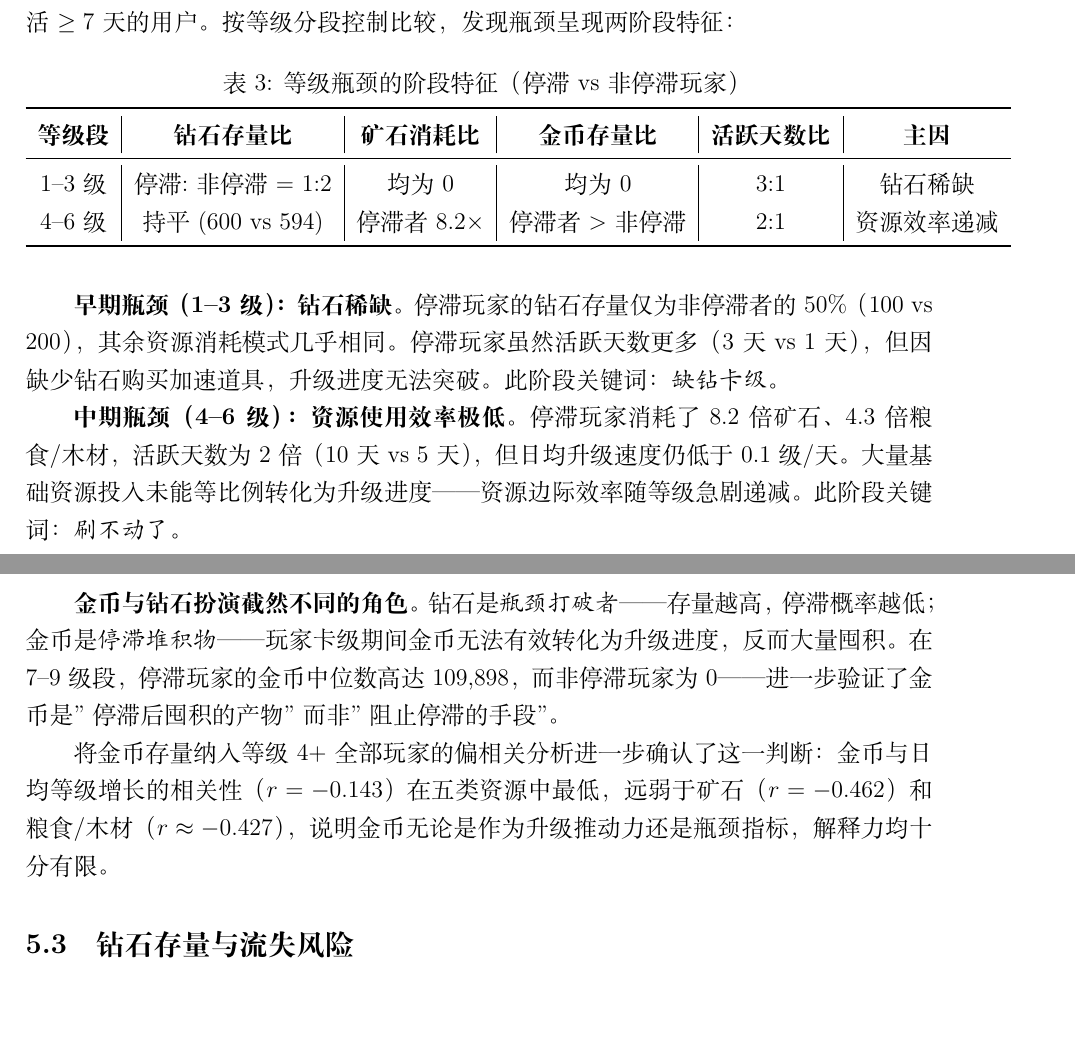
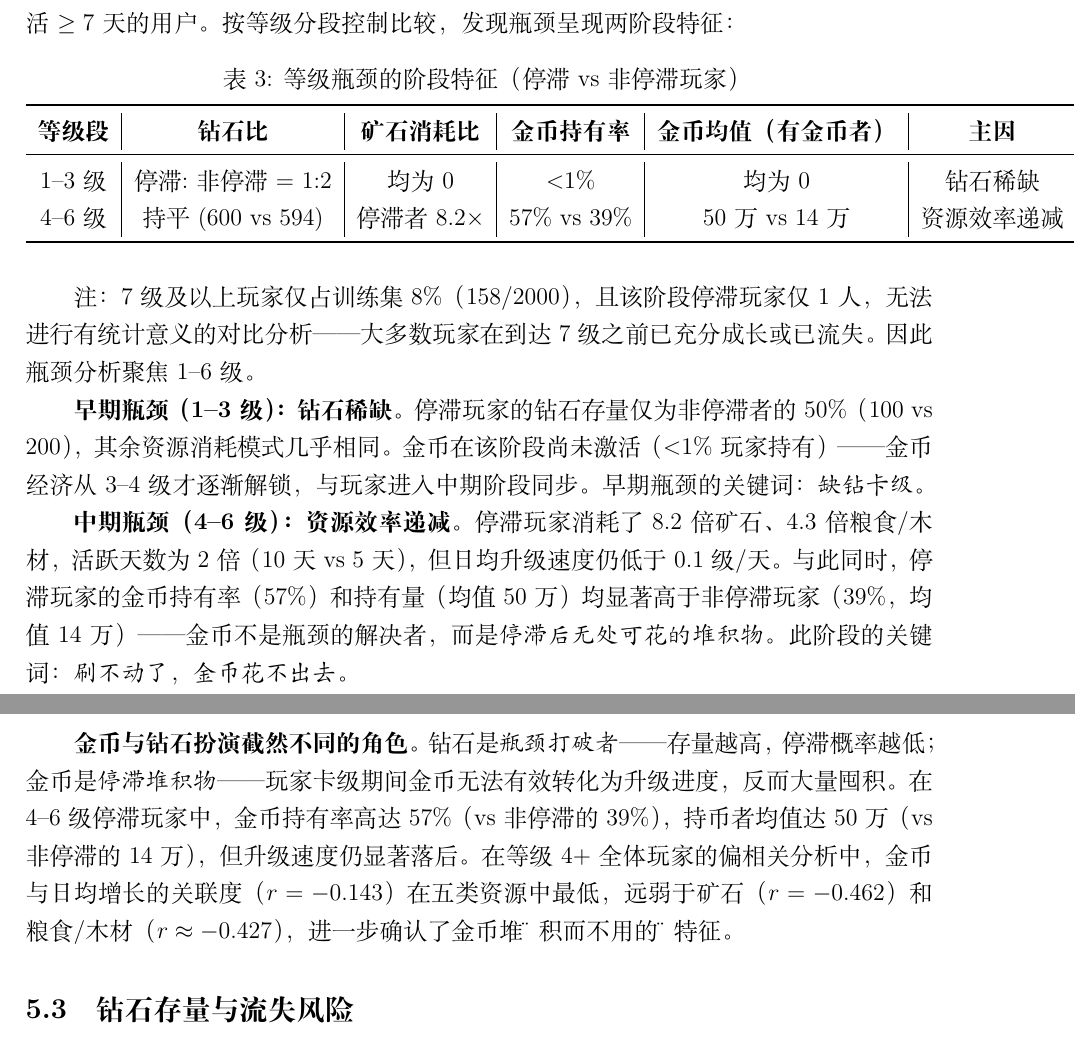
Before and after one commit to jinzhuofan404/math-modeling, a LaTeX document (论文/main.tex, which reads 论文/sections/sec6_problem2.tex): two parts of pages 13 and 14 of 30, joined at a grey line, cut so that both start at the same text, the shorter picture padded with empty space. Compiled offline with XeLaTeX.

Commit message:
金币分析修正: 中位数→持有率+均值, 7级以上无数据声明, 删除错误109K引用
修复:
- 金币对比从中位数(81.9%人为0所以误导)改为持有率+均值
- 4-6级停滞者57%有金币均值50万 vs 非停滞39%均值14万
- 删除7-9级错误引用(109,898)
- 补充说明7+级仅158人/1个停滞者, 无法统计对比

```diff
--- a/论文/sections/sec6_problem2.tex
+++ b/论文/sections/sec6_problem2.tex
@@ -61,17 +61,19 @@ $r$ & 0.394 & 0.395 & \textbf{0.504} & 0.277 & 0.379 & 0.342 \\
 \label{tab:stagnation}
 \begin{tabular}{c|c|c|c|c|c}
 \toprule
-\textbf{等级段} & \textbf{钻石存量比} & \textbf{矿石消耗比} & \textbf{金币存量比} & \textbf{活跃天数比} & \textbf{主因} \\
+\textbf{等级段} & \textbf{钻石比} & \textbf{矿石消耗比} & \textbf{金币持有率} & \textbf{金币均值（有金币者）} & \textbf{主因} \\
 \midrule
-1--3级 & 停滞:非停滞 = 1:2 & 均为0 & 均为0 & 3:1 & 钻石稀缺 \\
-4--6级 & 持平(600 vs 594) & 停滞者8.2$\times$ & 停滞者$>$非停滞 & 2:1 & 资源效率递减 \\
+1--3级 & 停滞:非停滞 = 1:2 & 均为0 & $<$1\% & 均为0 & 钻石稀缺 \\
+4--6级 & 持平(600 vs 594) & 停滞者8.2$\times$ & 57\% vs 39\% & 50万 vs 14万 & 资源效率递减 \\
 \bottomrule
 \end{tabular}
 \end{table}
 
-\textbf{早期瓶颈（1--3级）：钻石稀缺。} 停滞玩家的钻石存量仅为非停滞者的50\%（100 vs 200），其余资源消耗模式几乎相同。停滞玩家虽然活跃天数更多（3天 vs 1天），但因缺少钻石购买加速道具，升级进度无法突破。此阶段关键词：\emph{缺钻卡级}。
+注：7级及以上玩家仅占训练集8\%（158/2000），且该阶段停滞玩家仅1人，无法进行有统计意义的对比分析——大多数玩家在到达7级之前已充分成长或已流失。因此瓶颈分析聚焦1--6级。
 
-\textbf{中期瓶颈（4--6级）：资源使用效率极低。} 停滞玩家消耗了8.2倍矿石、4.3倍粮食/木材，活跃天数为2倍（10天 vs 5天），但日均升级速度仍低于0.1级/天。大量基础资源投入未能等比例转化为升级进度——资源边际效率随等级急剧递减。此阶段关键词：\emph{刷不动了}。
+\textbf{早期瓶颈（1--3级）：钻石稀缺。} 停滞玩家的钻石存量仅为非停滞者的50\%（100 vs 200），其余资源消耗模式几乎相同。金币在该阶段尚未激活（$<$1\%玩家持有）——金币经济从3--4级才逐渐解锁，与玩家进入中期阶段同步。早期瓶颈的关键词：\emph{缺钻卡级}。
+
+\textbf{中期瓶颈（4--6级）：资源效率递减。} 停滞玩家消耗了8.2倍矿石、4.3倍粮食/木材，活跃天数为2倍（10天 vs 5天），但日均升级速度仍低于0.1级/天。与此同时，停滞玩家的金币持有率（57\%）和持有量（均值50万）均显著高于非停滞玩家（39\%，均值14万）——金币不是瓶颈的解决者，而是\emph{停滞后无处可花的堆积物}。此阶段的关键词：\emph{刷不动了，金币花不出去}。
 
 \subsubsection{金币与钻石对等级停滞的差异化角色}
 
@@ -88,9 +90,7 @@ P(\text{停滞} \mid X) = \frac{1}{1 + e^{-(\beta_0 + \beta_1\cdot\log(1+\text{
 \fbox{$\beta_{\text{金币}} = +0.157$\quad（风险因子：金币越多，停滞概率越高）}
 \end{center}
 
-\textbf{金币与钻石扮演截然不同的角色。} 钻石是\emph{瓶颈打破者}——存量越高，停滞概率越低；金币是\emph{停滞堆积物}——玩家卡级期间金币无法有效转化为升级进度，反而大量囤积。在7--9级段，停滞玩家的金币中位数高达109,898，而非停滞玩家为0——进一步验证了金币是"停滞后囤积的产物"而非"阻止停滞的手段"。
-
-将金币存量纳入等级4+全部玩家的偏相关分析进一步确认了这一判断：金币与日均等级增长的相关性（$r=-0.143$）在五类资源中最低，远弱于矿石（$r=-0.462$）和粮食/木材（$r\approx-0.427$），说明金币无论是作为升级推动力还是瓶颈指标，解释力均十分有限。
+\textbf{金币与钻石扮演截然不同的角色。} 钻石是\emph{瓶颈打破者}——存量越高，停滞概率越低；金币是\emph{停滞堆积物}——玩家卡级期间金币无法有效转化为升级进度，反而大量囤积。在4--6级停滞玩家中，金币持有率高达57\%（vs 非停滞的39\%），持币者均值达50万（vs 非停滞的14万），但升级速度仍显著落后。在等级4+全体玩家的偏相关分析中，金币与日均增长的关联度（$r=-0.143$）在五类资源中最低，远弱于矿石（$r=-0.462$）和粮食/木材（$r\approx-0.427$），进一步确认了金币\"堆积而不用\"的特征。
 
 \subsection{钻石存量与流失风险}
 
```
